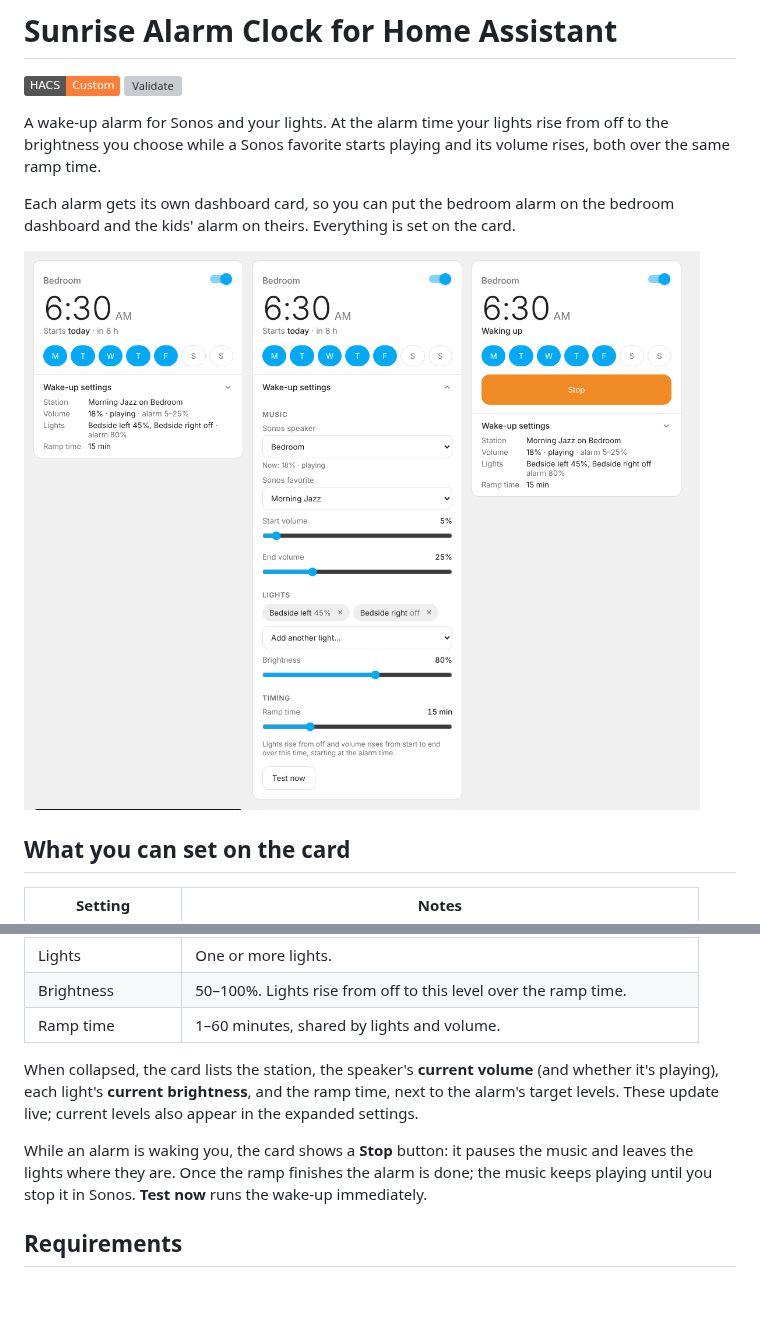
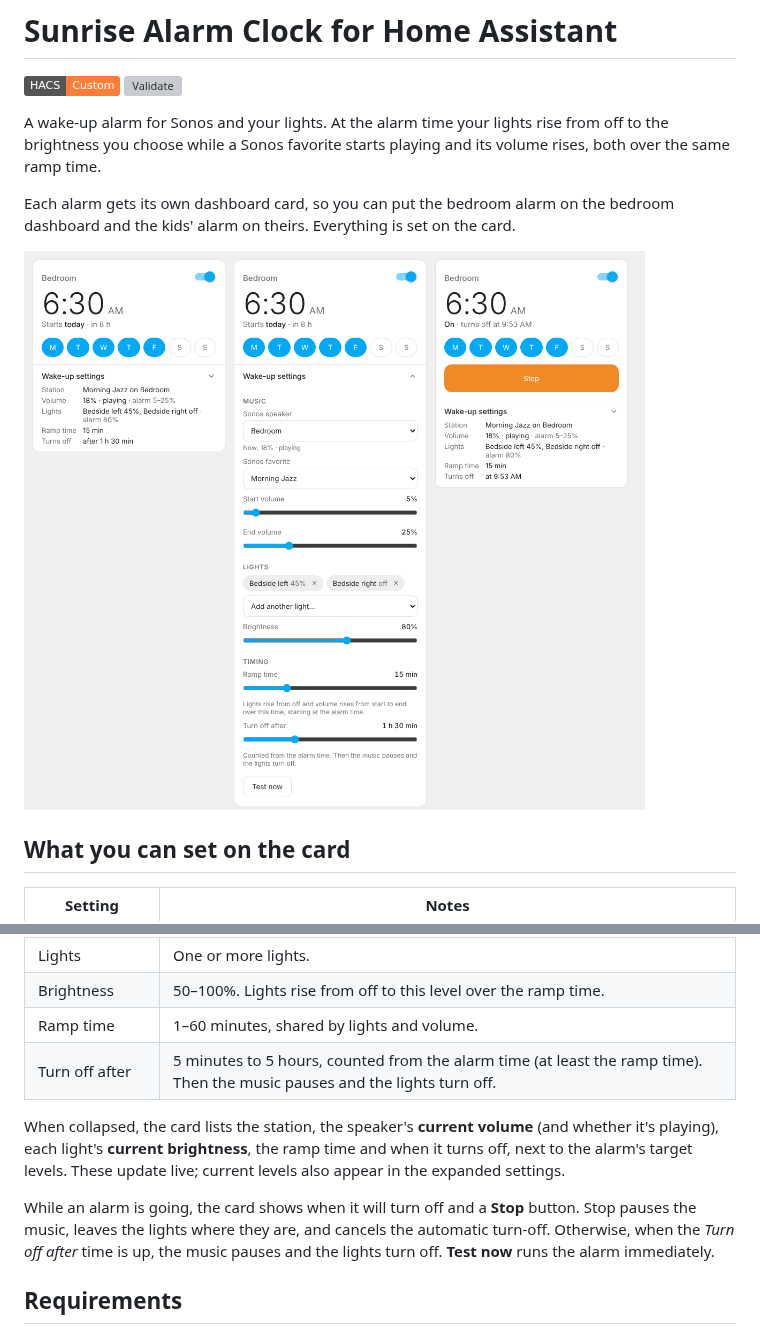
Before and after one commit to Rogervand/ha-sunrise-alarm, a Markdown page: README.md, 2 parts joined by grey strips. Drawn GitHub-style; pictures changed too: docs/card.png; badges without logos; blank space fills up the shorter version; grey boxes are pictures that could not be loaded.

```diff
--- a/README.md
+++ b/README.md
@@ -22,10 +22,11 @@ Each alarm gets its own dashboard card, so you can put the bedroom alarm on the
 | Lights | One or more lights. |
 | Brightness | 50–100%. Lights rise from off to this level over the ramp time. |
 | Ramp time | 1–60 minutes, shared by lights and volume. |
+| Turn off after | 5 minutes to 5 hours, counted from the alarm time (at least the ramp time). Then the music pauses and the lights turn off. |
 
-When collapsed, the card lists the station, the speaker's **current volume** (and whether it's playing), each light's **current brightness**, and the ramp time, next to the alarm's target levels. These update live; current levels also appear in the expanded settings.
+When collapsed, the card lists the station, the speaker's **current volume** (and whether it's playing), each light's **current brightness**, the ramp time and when it turns off, next to the alarm's target levels. These update live; current levels also appear in the expanded settings.
 
-While an alarm is waking you, the card shows a **Stop** button: it pauses the music and leaves the lights where they are. Once the ramp finishes the alarm is done; the music keeps playing until you stop it in Sonos. **Test now** runs the wake-up immediately.
+While an alarm is going, the card shows when it will turn off and a **Stop** button. Stop pauses the music, leaves the lights where they are, and cancels the automatic turn-off. Otherwise, when the *Turn off after* time is up, the music pauses and the lights turn off. **Test now** runs the alarm immediately.
 
 ## Requirements
 
```
Also changed, not shown: other parts of README.md (+5 -5 lines), 12 other files.
